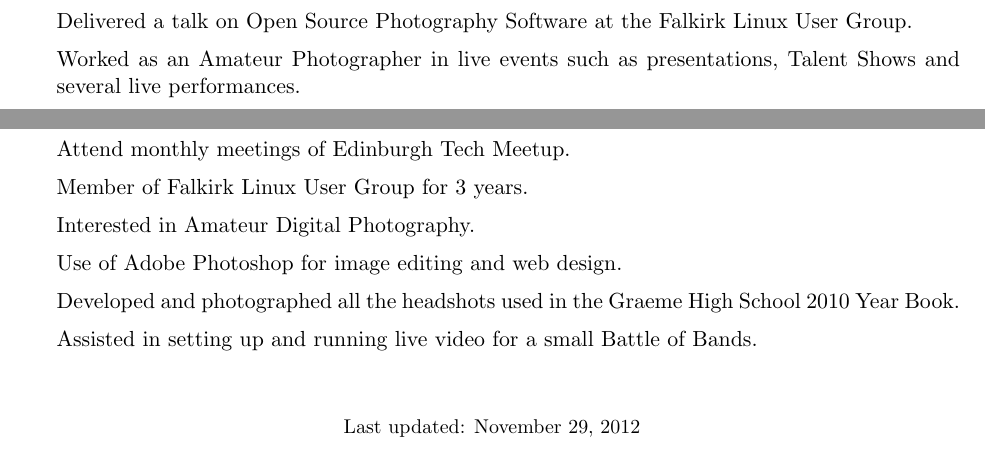
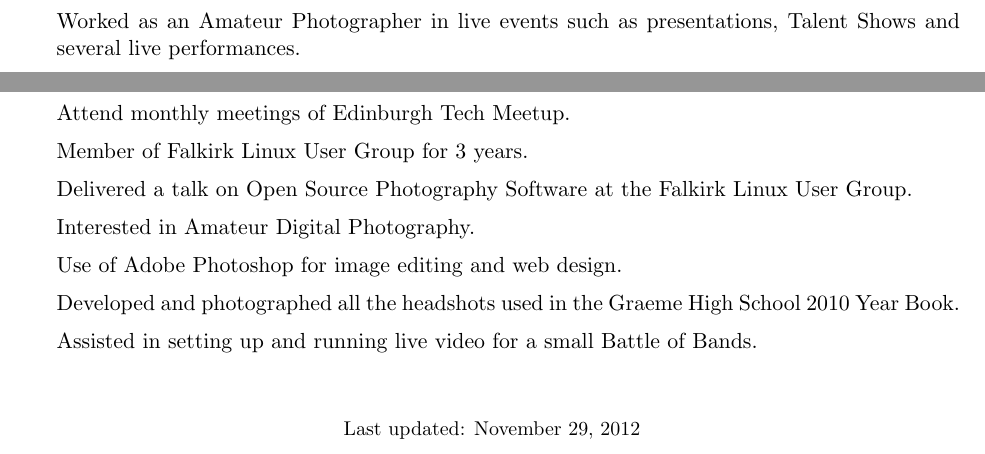
Before and after one commit to homelinen/latex-cv, a LaTeX CV (cv.tex): two parts of pages 2 and 3 of 3, joined at a grey line, cut so that both start at the same text. Compiled offline with pdfLaTeX.

Commit message:
Added Comment Pointers to Help Re-Structure Ideas

```diff
--- a/cv.tex
+++ b/cv.tex
@@ -128,17 +128,26 @@
 
 \section*{Skills Profile}
 
+% Should highlight 5 main topics
+%   * Ruby on Rails
+%   * Sys admin
+%   * Web Programming
+%   * Team Work and Management
+%   * Communication Skills
 \begin{itemize}
     \item Developed a small photo gallery in Ruby on Rails for my photography portfolio.
     \item Developed a HTML5 web game in CoffeeScript for a 48 hour game competition.
     \item Managed a three man team in the creation of a 3D First Person Shooter for the 7 Day First Person Shooter competition.
     \item Operated and maintained small blogging sites using Wordpress and Drupal Content Management Systems.
     \item Worked in a  two man team to develop a small Java game in 72 hours for the 22nd Ludum Dare competition.
-    \item Delivered a talk on Open Source Photography Software at the Falkirk Linux User Group.
     \item Worked as an Amateur Photographer in live events such as presentations, Talent Shows and several live performances.
 \end{itemize}
 
 \section*{Technical Skills}
+
+% Relevant technical expertise
+%   Applications, databases, PLs, OSs, Projects, Published Work
+% Work based evidence
 
 \begin{itemize}
     \item Configuration of Apache and nginx web servers.
@@ -158,6 +167,7 @@
 \begin{itemize}
     \item Attend monthly meetings of Edinburgh Tech Meetup.
     \item Member of Falkirk Linux User Group for 3 years.
+    \item Delivered a talk on Open Source Photography Software at the Falkirk Linux User Group.
     \item Interested in Amateur Digital Photography.
     \item Use of Adobe Photoshop for image editing and web design.
     \item Developed and photographed all the headshots used in the Graeme High School 2010 Year Book.
```
Also changed, not shown: coverLetter.tex (+10 -0 lines).
